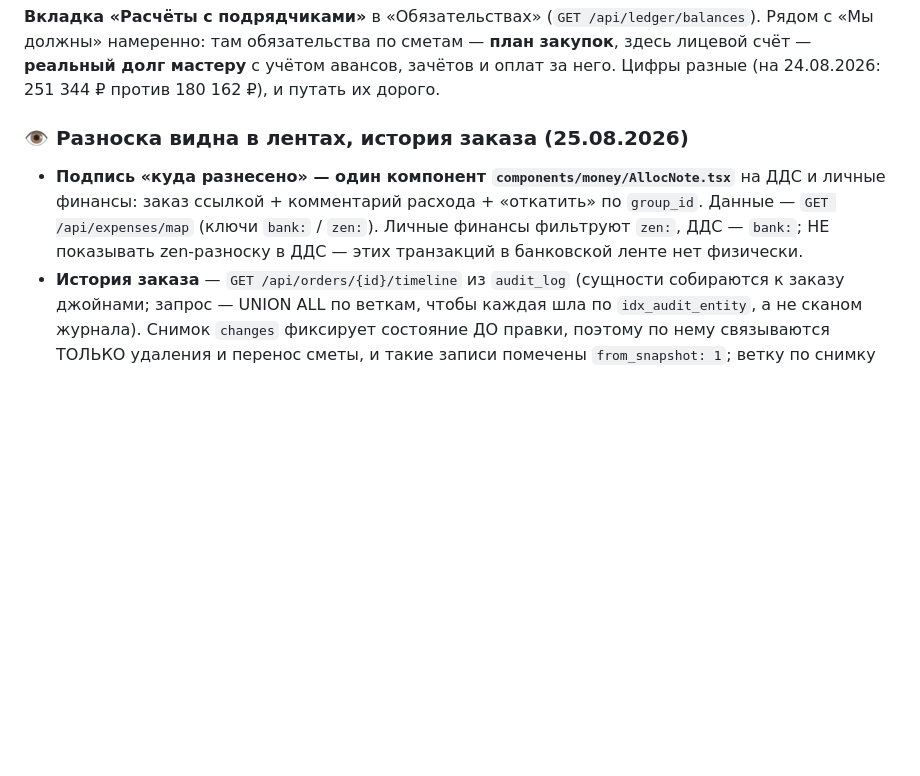
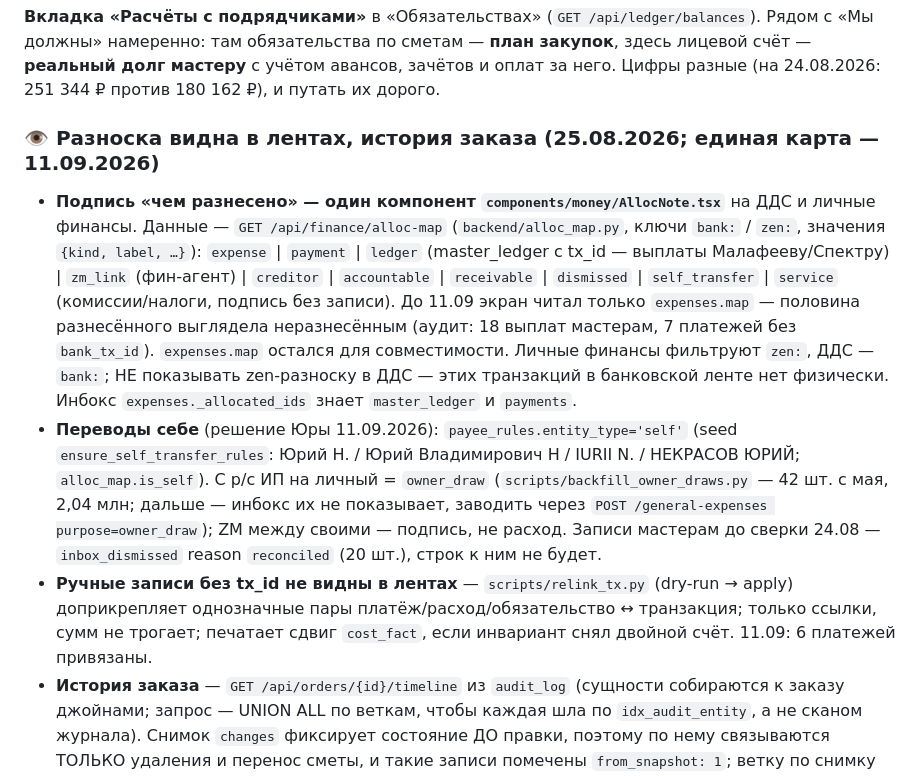
Before and after one commit to pbpbclub/firma, a Markdown page: CLAUDE.md, the part around the change. Drawn GitHub-style; blank space fills up the shorter version.

Commit message:
CLAUDE.md: единая карта разноски, переводы себе, relink
Co-Authored-By: Claude Opus 5 (1M context) <noreply@anthropic.com>

```diff
--- a/CLAUDE.md
+++ b/CLAUDE.md
@@ -469,13 +469,30 @@ true` — UI честно говорит «парного движения не
 лицевой счёт — **реальный долг мастеру** с учётом авансов, зачётов и оплат за него.
 Цифры разные (на 24.08.2026: 251 344 ₽ против 180 162 ₽), и путать их дорого.
 
-### 👁 Разноска видна в лентах, история заказа (25.08.2026)
+### 👁 Разноска видна в лентах, история заказа (25.08.2026; единая карта — 11.09.2026)
 
-- **Подпись «куда разнесено» — один компонент `components/money/AllocNote.tsx`**
-  на ДДС и личные финансы: заказ ссылкой + комментарий расхода + «откатить» по
-  `group_id`. Данные — `GET /api/expenses/map` (ключи `bank:` / `zen:`). Личные
-  финансы фильтруют `zen:`, ДДС — `bank:`; НЕ показывать zen-разноску в ДДС —
-  этих транзакций в банковской ленте нет физически.
+- **Подпись «чем разнесено» — один компонент `components/money/AllocNote.tsx`**
+  на ДДС и личные финансы. Данные — `GET /api/finance/alloc-map`
+  (`backend/alloc_map.py`, ключи `bank:` / `zen:`, значения `{kind, label, …}`):
+  `expense` | `payment` | `ledger` (master_ledger с tx_id — выплаты Малафееву/Спектру)
+  | `zm_link` (фин-агент) | `creditor` | `accountable` | `receivable` | `dismissed`
+  | `self_transfer` | `service` (комиссии/налоги, подпись без записи). До 11.09 экран
+  читал только `expenses.map` — половина разнесённого выглядела неразнесённым
+  (аудит: 18 выплат мастерам, 7 платежей без `bank_tx_id`). `expenses.map` остался
+  для совместимости. Личные финансы фильтруют `zen:`, ДДС — `bank:`; НЕ показывать
+  zen-разноску в ДДС — этих транзакций в банковской ленте нет физически.
+  Инбокс `expenses._allocated_ids` знает `master_ledger` и `payments`.
+- **Переводы себе** (решение Юры 11.09.2026): `payee_rules.entity_type='self'`
+  (seed `ensure_self_transfer_rules`: Юрий Н. / Юрий Владимирович Н / IURII N. /
+  НЕКРАСОВ ЮРИЙ; `alloc_map.is_self`). С р/с ИП на личный = `owner_draw`
+  (`scripts/backfill_owner_draws.py` — 42 шт. с мая, 2,04 млн; дальше — инбокс их не
+  показывает, заводить через `POST /general-expenses purpose=owner_draw`); ZM между
+  своими — подпись, не расход. Записи мастерам до сверки 24.08 — `inbox_dismissed`
+  reason `reconciled` (20 шт.), строк к ним не будет.
+- **Ручные записи без tx_id не видны в лентах** — `scripts/relink_tx.py` (dry-run →
+  apply) доприкрепляет однозначные пары платёж/расход/обязательство ↔ транзакция;
+  только ссылки, сумм не трогает; печатает сдвиг `cost_fact`, если инвариант снял
+  двойной счёт. 11.09: 6 платежей привязаны.
 - **История заказа** — `GET /api/orders/{id}/timeline` из `audit_log` (сущности
   собираются к заказу джойнами; запрос — UNION ALL по веткам, чтобы каждая шла
   по `idx_audit_entity`, а не сканом журнала). Снимок `changes` фиксирует
```
